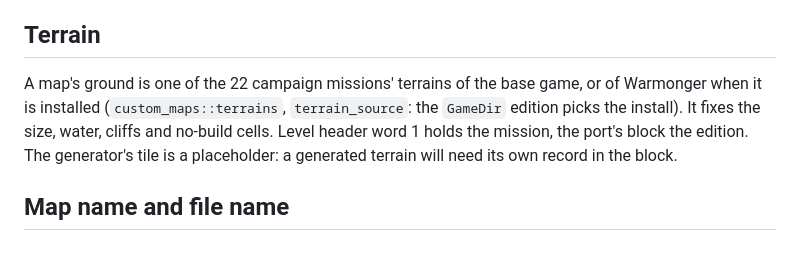
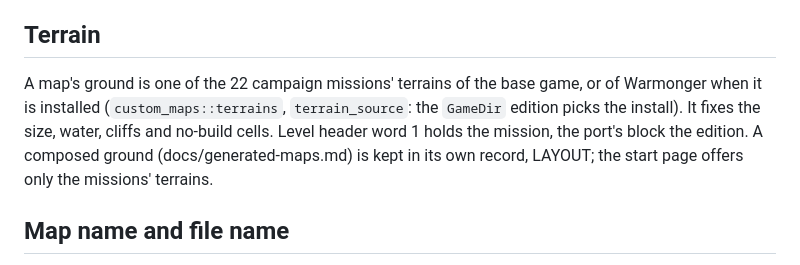
Before and after one commit to lukassolvar/opensow, a Markdown page: docs/map-editor-ingame.md, the part around the change. GitHub-like rendering.

```diff
--- a/docs/map-editor-ingame.md
+++ b/docs/map-editor-ingame.md
@@ -29,7 +29,7 @@ Keys: B (where nothing can be built), Esc (stop placing, deselect, Back), Delete
 Everything is translated in `tr.rs` (EN, SK, CZ, CS, CT); names of buildings, turrets, units, production levels and air forces, CREDITS / RESEARCH and the Advancer come from the language files (`LangFile` indices: units 173-187, walkers 188-192, Advancer 193, Rogon bomb 194, turrets 195-199, air forces 200-204, buildings 205-213, levels 219-227).
 
 ## Terrain
-A map's ground is one of the 22 campaign missions' terrains of the base game, or of Warmonger when it is installed (`custom_maps::terrains`, `terrain_source`: the `GameDir` edition picks the install). It fixes the size, water, cliffs and no-build cells. Level header word 1 holds the mission, the port's block the edition. The generator's tile is a placeholder: a generated terrain will need its own record in the block.
+A map's ground is one of the 22 campaign missions' terrains of the base game, or of Warmonger when it is installed (`custom_maps::terrains`, `terrain_source`: the `GameDir` edition picks the install). It fixes the size, water, cliffs and no-build cells. Level header word 1 holds the mission, the port's block the edition. A composed ground (docs/generated-maps.md) is kept in its own record, LAYOUT; the start page offers only the missions' terrains.
 
 ## Map name and file name
 - The name keeps what was typed: control characters dropped, spaces collapsed, at most 32 characters (`custommap::clean_name`).
```
Also changed, not shown: README.md (+11 -2 lines), docs/screenshots/controls.jpg (added), docs/screenshots/map-editor-start.jpg, docs/screenshots/options-enhancements.jpg.
